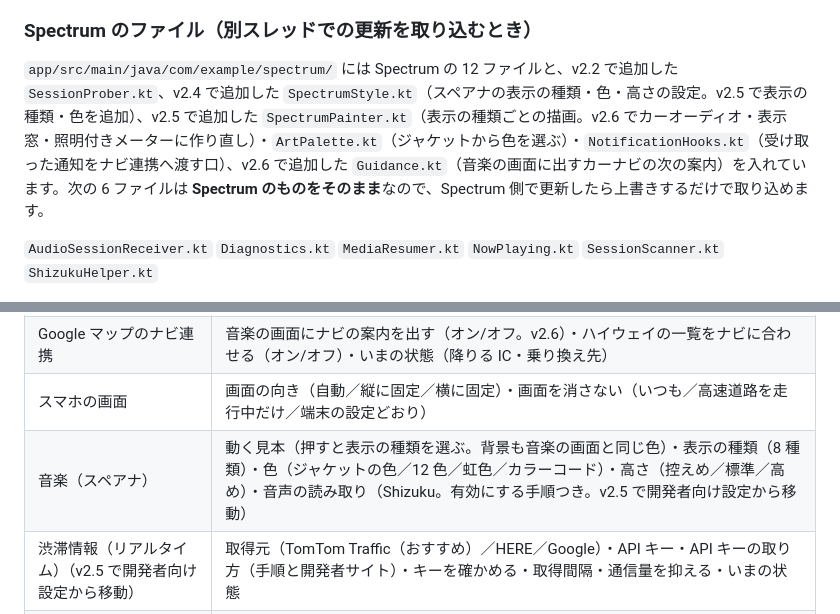
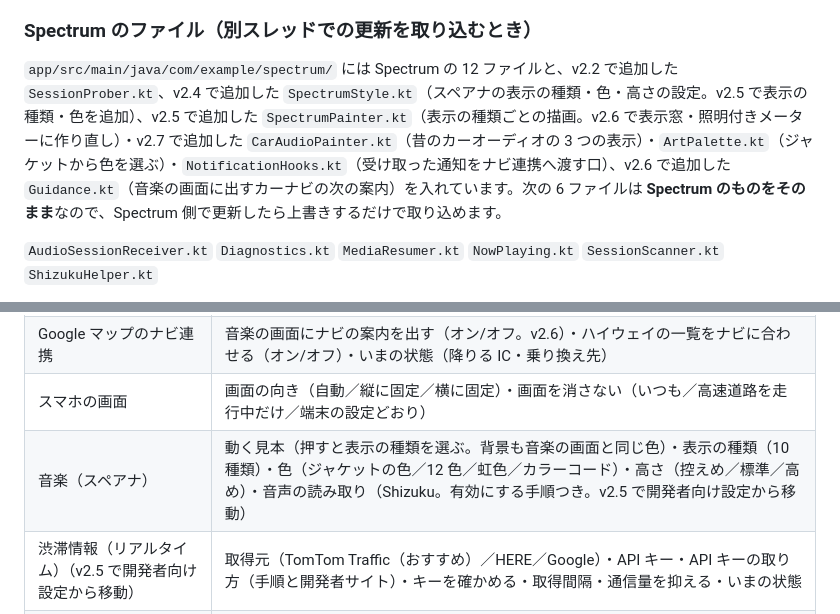
Before and after one commit to namdalou/HighwayModeAPP, a Markdown page: README.md, 2 parts joined by grey strips. GitHub-like rendering.

```diff
--- a/README.md
+++ b/README.md
@@ -474,7 +497,7 @@ Android Auto 接続中は、音楽の音が端末全体の出力を通らない
 
 ### Spectrum のファイル（別スレッドでの更新を取り込むとき）
 
-`app/src/main/java/com/example/spectrum/` には Spectrum の 12 ファイルと、v2.2 で追加した `SessionProber.kt`、v2.4 で追加した `SpectrumStyle.kt`（スペアナの表示の種類・色・高さの設定。v2.5 で表示の種類・色を追加）、v2.5 で追加した `SpectrumPainter.kt`（表示の種類ごとの描画。v2.6 でカーオーディオ・表示窓・照明付きメーターに作り直し）・`ArtPalette.kt`（ジャケットから色を選ぶ）・`NotificationHooks.kt`（受け取った通知をナビ連携へ渡す口）、v2.6 で追加した `Guidance.kt`（音楽の画面に出すカーナビの次の案内）を入れています。次の 6 ファイルは **Spectrum のものをそのまま**なので、Spectrum 側で更新したら上書きするだけで取り込めます。
+`app/src/main/java/com/example/spectrum/` には Spectrum の 12 ファイルと、v2.2 で追加した `SessionProber.kt`、v2.4 で追加した `SpectrumStyle.kt`（スペアナの表示の種類・色・高さの設定。v2.5 で表示の種類・色を追加）、v2.5 で追加した `SpectrumPainter.kt`（表示の種類ごとの描画。v2.6 で表示窓・照明付きメーターに作り直し）・v2.7 で追加した `CarAudioPainter.kt`（昔のカーオーディオの 3 つの表示）・`ArtPalette.kt`（ジャケットから色を選ぶ）・`NotificationHooks.kt`（受け取った通知をナビ連携へ渡す口）、v2.6 で追加した `Guidance.kt`（音楽の画面に出すカーナビの次の案内）を入れています。次の 6 ファイルは **Spectrum のものをそのまま**なので、Spectrum 側で更新したら上書きするだけで取り込めます。
 
 `AudioSessionReceiver.kt` `Diagnostics.kt` `MediaResumer.kt` `NowPlaying.kt` `SessionScanner.kt` `ShizukuHelper.kt`
 
@@ -666,7 +689,7 @@ Google 公式の Android Auto エミュレーターで、PC の画面を車の
 | ハイウェイの表示 | 表示の種類（大きく／一覧／SA・PA だけ）・到着予定の表示（到着時刻／残り時間）・施設の一覧にオービスも並べる |
 | Google マップのナビ連携 | 音楽の画面にナビの案内を出す（オン/オフ。v2.6）・ハイウェイの一覧をナビに合わせる（オン/オフ）・いまの状態（降りる IC・乗り換え先） |
 | スマホの画面 | 画面の向き（自動／縦に固定／横に固定）・画面を消さない（いつも／高速道路を走行中だけ／端末の設定どおり） |
-| 音楽（スペアナ） | 動く見本（押すと表示の種類を選ぶ。背景も音楽の画面と同じ色）・表示の種類（8 種類）・色（ジャケットの色／12 色／虹色／カラーコード）・高さ（控えめ／標準／高め）・音声の読み取り（Shizuku。有効にする手順つき。v2.5 で開発者向け設定から移動） |
+| 音楽（スペアナ） | 動く見本（押すと表示の種類を選ぶ。背景も音楽の画面と同じ色）・表示の種類（10 種類）・色（ジャケットの色／12 色／虹色／カラーコード）・高さ（控えめ／標準／高め）・音声の読み取り（Shizuku。有効にする手順つき。v2.5 で開発者向け設定から移動） |
 | 渋滞情報（リアルタイム）（v2.5 で開発者向け設定から移動） | 取得元（TomTom Traffic（おすすめ）／HERE／Google）・API キー・API キーの取り方（手順と開発者サイト）・キーを確かめる・取得間隔・通信量を抑える・いまの状態 |
 | 音声案内 | オービスの接近・前方の渋滞（渋滞情報を使う設定のときだけ表示）・ETC カードの未挿入・給油・充電の目安（それぞれオン/オフ）・音量・話す速さ・テスト再生 |
 | オービス | 登録した地点（件数。現在地の登録・CSV の取り込み/書き出し・付近の削除・すべて削除） |
```
Also changed, not shown: other parts of README.md (+26 -3 lines), CLAUDE.md (+11 -8 lines), docs/preview_v27_caraudio.png (added), docs/preview_v27_phone.png (added), 6 other files.
